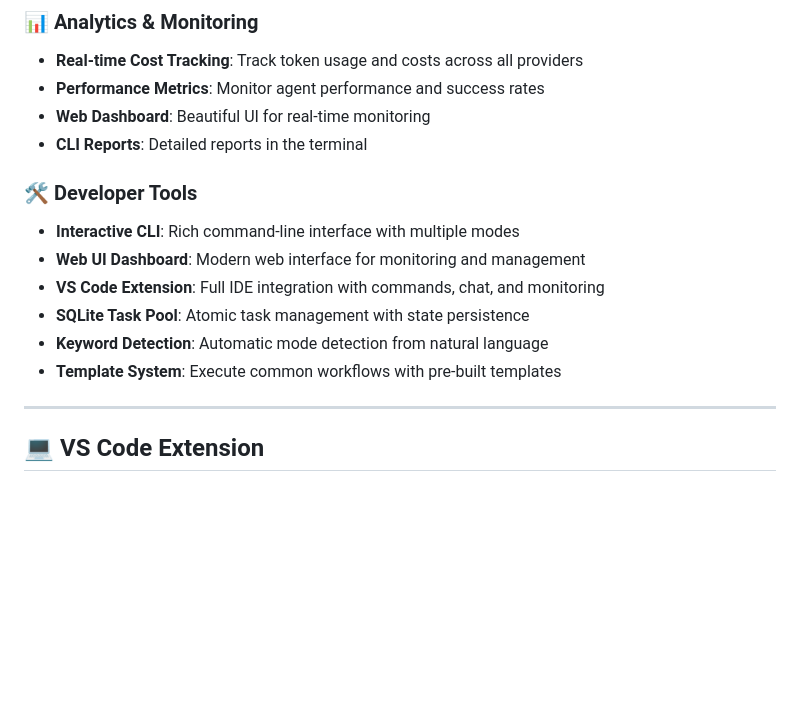
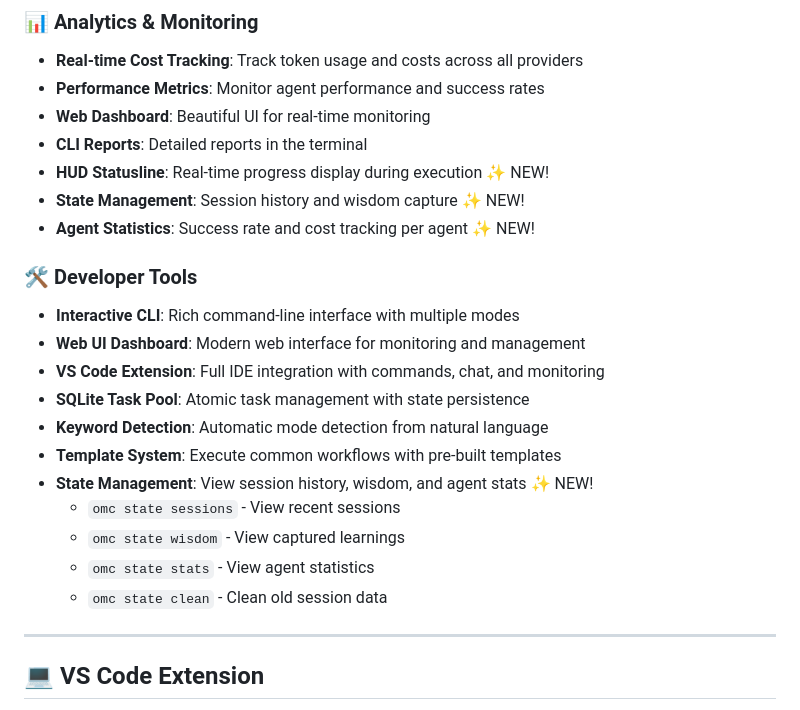
Before and after one commit to odpilot/oh-my-copilot, a Markdown page: README.md, the part around the change. Drawn GitHub-style; blank space fills up the shorter version.

Commit message:
Update documentation - HUD and skill learning features complete
Co-authored-by: odpilot <243976249+odpilot@users.noreply.github.com>

```diff
--- a/README.md
+++ b/README.md
@@ -52,6 +52,9 @@
 - **Performance Metrics**: Monitor agent performance and success rates
 - **Web Dashboard**: Beautiful UI for real-time monitoring
 - **CLI Reports**: Detailed reports in the terminal
+- **HUD Statusline**: Real-time progress display during execution ✨ NEW!
+- **State Management**: Session history and wisdom capture ✨ NEW!
+- **Agent Statistics**: Success rate and cost tracking per agent ✨ NEW!
 
 ### 🛠️ Developer Tools
 - **Interactive CLI**: Rich command-line interface with multiple modes
@@ -60,6 +63,11 @@
 - **SQLite Task Pool**: Atomic task management with state persistence
 - **Keyword Detection**: Automatic mode detection from natural language
 - **Template System**: Execute common workflows with pre-built templates
+- **State Management**: View session history, wisdom, and agent stats ✨ NEW!
+  - `omc state sessions` - View recent sessions
+  - `omc state wisdom` - View captured learnings
+  - `omc state stats` - View agent statistics
+  - `omc state clean` - Clean old session data
 
 ---
 
```
Also changed, not shown: docs/COMPARISON.md (+88 -33 lines).
